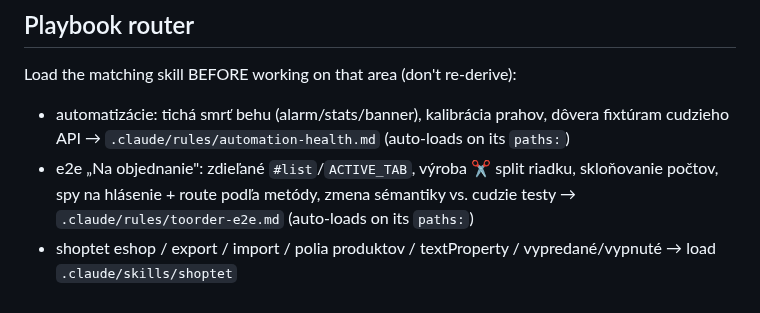
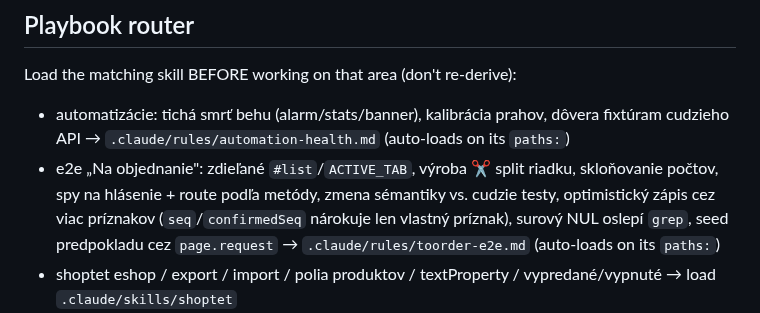
Before and after one commit to zbynekdrlik/parovanie-produktov, a Markdown page: CLAUDE.md, the part around the change. GitHub-like rendering.

```diff
--- a/CLAUDE.md
+++ b/CLAUDE.md
@@ -5,7 +5,7 @@ Nástroj: páruje forestshop (Shoptet) produkty na produktové stránky dodávat
 ## Playbook router
 Load the matching skill BEFORE working on that area (don't re-derive):
 - automatizácie: tichá smrť behu (alarm/stats/banner), kalibrácia prahov, dôvera fixtúram cudzieho API → `.claude/rules/automation-health.md` (auto-loads on its `paths:`)
-- e2e „Na objednanie": zdieľané `#list`/`ACTIVE_TAB`, výroba ✂️ split riadku, skloňovanie počtov, spy na hlásenie + route podľa metódy, zmena sémantiky vs. cudzie testy → `.claude/rules/toorder-e2e.md` (auto-loads on its `paths:`)
+- e2e „Na objednanie": zdieľané `#list`/`ACTIVE_TAB`, výroba ✂️ split riadku, skloňovanie počtov, spy na hlásenie + route podľa metódy, zmena sémantiky vs. cudzie testy, optimistický zápis cez viac príznakov (`seq`/`confirmedSeq` nárokuje len vlastný príznak), surový NUL oslepí `grep`, seed predpokladu cez `page.request` → `.claude/rules/toorder-e2e.md` (auto-loads on its `paths:`)
 - shoptet eshop / export / import / polia produktov / textProperty / vypredané/vypnuté → load `.claude/skills/shoptet`
 - dodávatelia / recon webu / pridanie dodávateľa / parsovanie výsledkov → load `.claude/skills/suppliers`
 - deploy / verejná linka / cloudflare tunel / systemd služby → load `.claude/skills/deploy`
```
Also changed, not shown: .claude/rules/toorder-e2e.md (+21 -0 lines).
